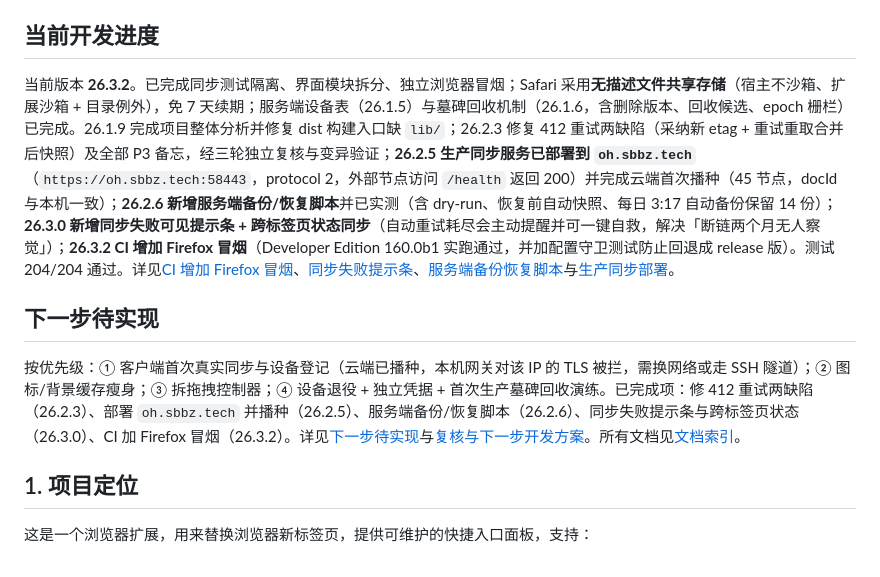
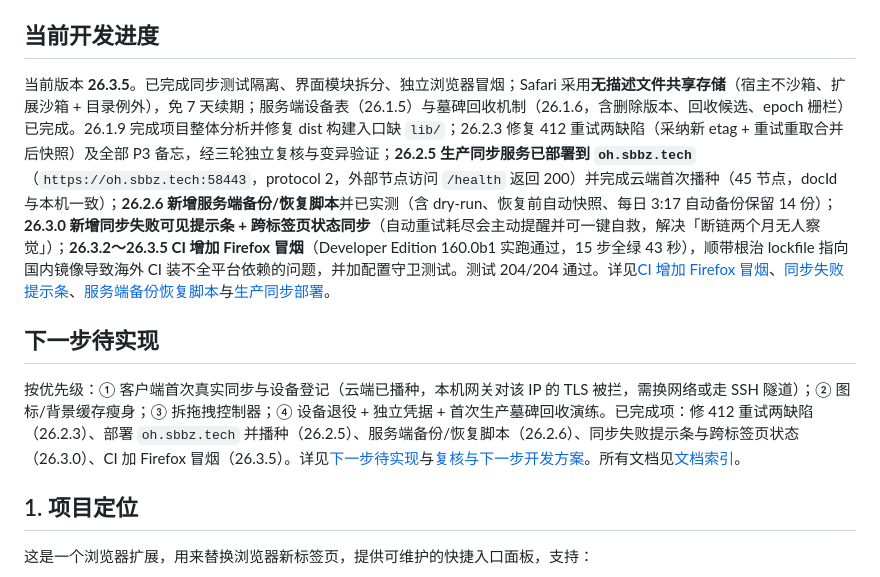
Before and after one commit to pixian5/homepage, a Markdown page: README.md, the part around the change. Drawn GitHub-style.

Commit message:
26.3.5 CI Firefox 冒烟文档收尾：记录三个落地问题与根治方案

```diff
--- a/README.md
+++ b/README.md
@@ -4,11 +4,11 @@
 
 ## 当前开发进度
 
-当前版本 **26.3.2**。已完成同步测试隔离、界面模块拆分、独立浏览器冒烟；Safari 采用**无描述文件共享存储**（宿主不沙箱、扩展沙箱 + 目录例外），免 7 天续期；服务端设备表（26.1.5）与墓碑回收机制（26.1.6，含删除版本、回收候选、epoch 栅栏）已完成。26.1.9 完成项目整体分析并修复 dist 构建入口缺 `lib/`；26.2.3 修复 412 重试两缺陷（采纳新 etag + 重试重取合并后快照）及全部 P3 备忘，经三轮独立复核与变异验证；**26.2.5 生产同步服务已部署到 `oh.sbbz.tech`**（`https://oh.sbbz.tech:58443`，protocol 2，外部节点访问 `/health` 返回 200）并完成云端首次播种（45 节点，docId 与本机一致）；**26.2.6 新增服务端备份/恢复脚本**并已实测（含 dry-run、恢复前自动快照、每日 3:17 自动备份保留 14 份）；**26.3.0 新增同步失败可见提示条 + 跨标签页状态同步**（自动重试耗尽会主动提醒并可一键自救，解决「断链两个月无人察觉」）；**26.3.2 CI 增加 Firefox 冒烟**（Developer Edition 160.0b1 实跑通过，并加配置守卫测试防止回退成 release 版）。测试 204/204 通过。详见[CI 增加 Firefox 冒烟](docs/20261028-1115-CI增加Firefox冒烟-GLM-5.3.md)、[同步失败提示条](docs/20261028-1030-同步失败提示条与跨标签页状态-GLM-5.3.md)、[服务端备份恢复脚本](docs/20261028-1007-服务端备份恢复脚本-GLM-5.3.md)与[生产同步部署](docs/20261028-0945-生产同步部署oh.sbbz.tech-GLM-5.3.md)。
+当前版本 **26.3.5**。已完成同步测试隔离、界面模块拆分、独立浏览器冒烟；Safari 采用**无描述文件共享存储**（宿主不沙箱、扩展沙箱 + 目录例外），免 7 天续期；服务端设备表（26.1.5）与墓碑回收机制（26.1.6，含删除版本、回收候选、epoch 栅栏）已完成。26.1.9 完成项目整体分析并修复 dist 构建入口缺 `lib/`；26.2.3 修复 412 重试两缺陷（采纳新 etag + 重试重取合并后快照）及全部 P3 备忘，经三轮独立复核与变异验证；**26.2.5 生产同步服务已部署到 `oh.sbbz.tech`**（`https://oh.sbbz.tech:58443`，protocol 2，外部节点访问 `/health` 返回 200）并完成云端首次播种（45 节点，docId 与本机一致）；**26.2.6 新增服务端备份/恢复脚本**并已实测（含 dry-run、恢复前自动快照、每日 3:17 自动备份保留 14 份）；**26.3.0 新增同步失败可见提示条 + 跨标签页状态同步**（自动重试耗尽会主动提醒并可一键自救，解决「断链两个月无人察觉」）；**26.3.2～26.3.5 CI 增加 Firefox 冒烟**（Developer Edition 160.0b1 实跑通过，15 步全绿 43 秒），顺带根治 lockfile 指向国内镜像导致海外 CI 装不全平台依赖的问题，并加配置守卫测试。测试 204/204 通过。详见[CI 增加 Firefox 冒烟](docs/20261028-1115-CI增加Firefox冒烟-GLM-5.3.md)、[同步失败提示条](docs/20261028-1030-同步失败提示条与跨标签页状态-GLM-5.3.md)、[服务端备份恢复脚本](docs/20261028-1007-服务端备份恢复脚本-GLM-5.3.md)与[生产同步部署](docs/20261028-0945-生产同步部署oh.sbbz.tech-GLM-5.3.md)。
 
 ## 下一步待实现
 
-按优先级：① 客户端首次真实同步与设备登记（云端已播种，本机网关对该 IP 的 TLS 被拦，需换网络或走 SSH 隧道）；② 图标/背景缓存瘦身；③ 拆拖拽控制器；④ 设备退役 + 独立凭据 + 首次生产墓碑回收演练。已完成项：修 412 重试两缺陷（26.2.3）、部署 `oh.sbbz.tech` 并播种（26.2.5）、服务端备份/恢复脚本（26.2.6）、同步失败提示条与跨标签页状态（26.3.0）、CI 加 Firefox 冒烟（26.3.2）。详见[下一步待实现](docs/20261028-0817-下一步待实现-GLM-5.3.md)与[复核与下一步开发方案](docs/20261028-0832-复核与下一步开发方案-GLM-5.3.md)。所有文档见[文档索引](文档索引.md)。
+按优先级：① 客户端首次真实同步与设备登记（云端已播种，本机网关对该 IP 的 TLS 被拦，需换网络或走 SSH 隧道）；② 图标/背景缓存瘦身；③ 拆拖拽控制器；④ 设备退役 + 独立凭据 + 首次生产墓碑回收演练。已完成项：修 412 重试两缺陷（26.2.3）、部署 `oh.sbbz.tech` 并播种（26.2.5）、服务端备份/恢复脚本（26.2.6）、同步失败提示条与跨标签页状态（26.3.0）、CI 加 Firefox 冒烟（26.3.5）。详见[下一步待实现](docs/20261028-0817-下一步待实现-GLM-5.3.md)与[复核与下一步开发方案](docs/20261028-0832-复核与下一步开发方案-GLM-5.3.md)。所有文档见[文档索引](文档索引.md)。
 
 ## 1. 项目定位
 
```
Also changed, not shown: docs/20261028-1115-CI增加Firefox冒烟-GLM-5.3.md (+39 -0 lines), 文档索引.md (+2 -2 lines).
